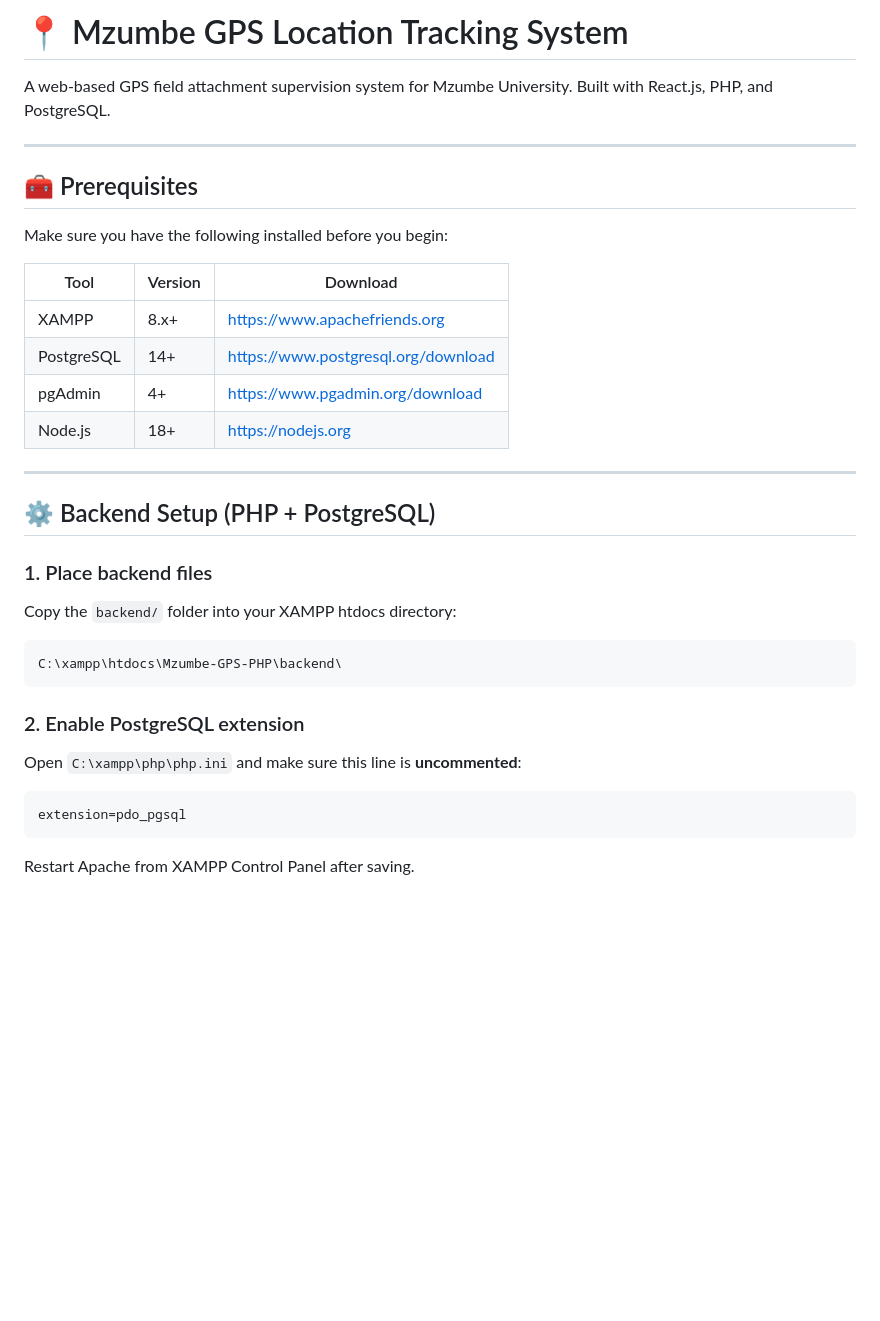
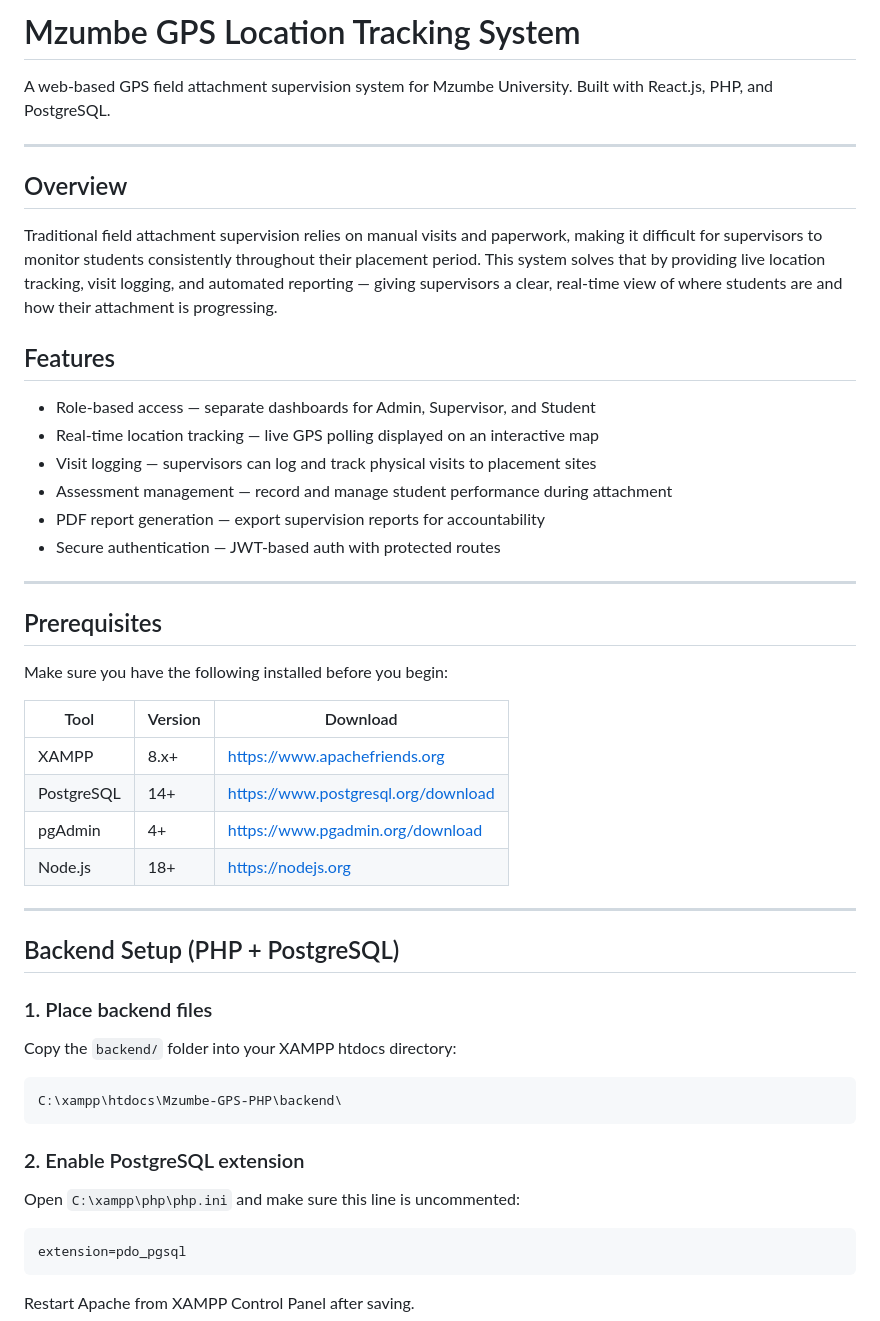
Before and after one commit to Ability-cod/gps-tracking-system, a Markdown page: README.md, the part around one of its changes. Drawn GitHub-style; blank space fills up the shorter version.

````diff
--- a/README.md
+++ b/README.md
@@ -1,11 +1,26 @@
-# 📍 Mzumbe GPS Location Tracking System
+# Mzumbe GPS Location Tracking System
 
 A web-based GPS field attachment supervision system for Mzumbe University.
 Built with React.js, PHP, and PostgreSQL.
 
 ---
 
-## 🧰 Prerequisites
+## Overview
+
+Traditional field attachment supervision relies on manual visits and paperwork, making it difficult for supervisors to monitor students consistently throughout their placement period. This system solves that by providing live location tracking, visit logging, and automated reporting — giving supervisors a clear, real-time view of where students are and how their attachment is progressing.
+
+## Features
+
+- Role-based access — separate dashboards for Admin, Supervisor, and Student
+- Real-time location tracking — live GPS polling displayed on an interactive map
+- Visit logging — supervisors can log and track physical visits to placement sites
+- Assessment management — record and manage student performance during attachment
+- PDF report generation — export supervision reports for accountability
+- Secure authentication — JWT-based auth with protected routes
+
+---
+
+## Prerequisites
 
 Make sure you have the following installed before you begin:
 
@@ -18,7 +33,7 @@ Make sure you have the following installed before you begin:
 
 ---
 
-## ⚙️ Backend Setup (PHP + PostgreSQL)
+## Backend Setup (PHP + PostgreSQL)
 
 ### 1. Place backend files
 
@@ -30,7 +45,7 @@ C:\xampp\htdocs\Mzumbe-GPS-PHP\backend\
 
 ### 2. Enable PostgreSQL extension
 
-Open `C:\xampp\php\php.ini` and make sure this line is **uncommented**:
+Open `C:\xampp\php\php.ini` and make sure this line is uncommented:
 
 ```ini
 extension=pdo_pgsql
````
Also changed, not shown: other parts of README.md (+28 -33 lines).
